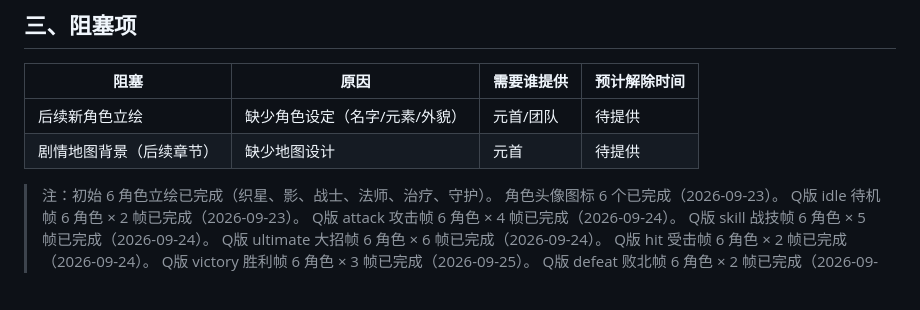
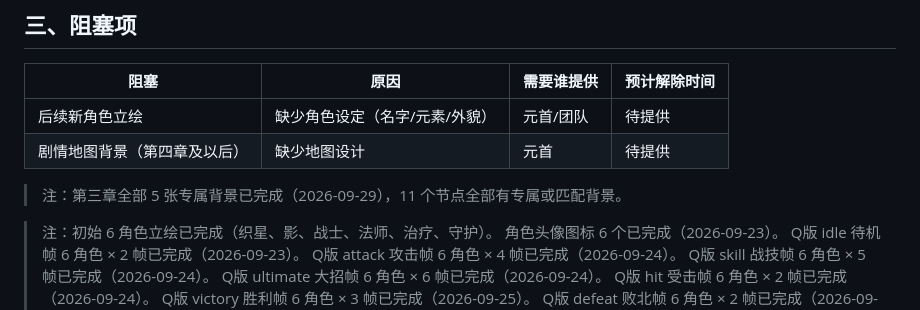
Before and after one commit to xvlain/game, a Markdown page: assets/ART-PROGRESS.md, the part around the change. GitHub-like rendering; blank space fills up the shorter version.

Commit message:
docs: 更新 ART-PROGRESS.md v0.19.0 执行记录（第三章专属背景补全）

```diff
--- a/assets/ART-PROGRESS.md
+++ b/assets/ART-PROGRESS.md
@@ -332,7 +332,9 @@
 | 阻塞 | 原因 | 需要谁提供 | 预计解除时间 |
 |------|------|-----------|-------------|
 | 后续新角色立绘 | 缺少角色设定（名字/元素/外貌） | 元首/团队 | 待提供 |
-| 剧情地图背景（后续章节） | 缺少地图设计 | 元首 | 待提供 |
+| 剧情地图背景（第四章及以后） | 缺少地图设计 | 元首 | 待提供 |
+
+> 注：第三章全部 5 张专属背景已完成（2026-09-29），11 个节点全部有专属或匹配背景。
 
 > 注：初始 6 角色立绘已完成（织星、影、战士、法师、治疗、守护）。
 > 角色头像图标 6 个已完成（2026-09-23）。
```
